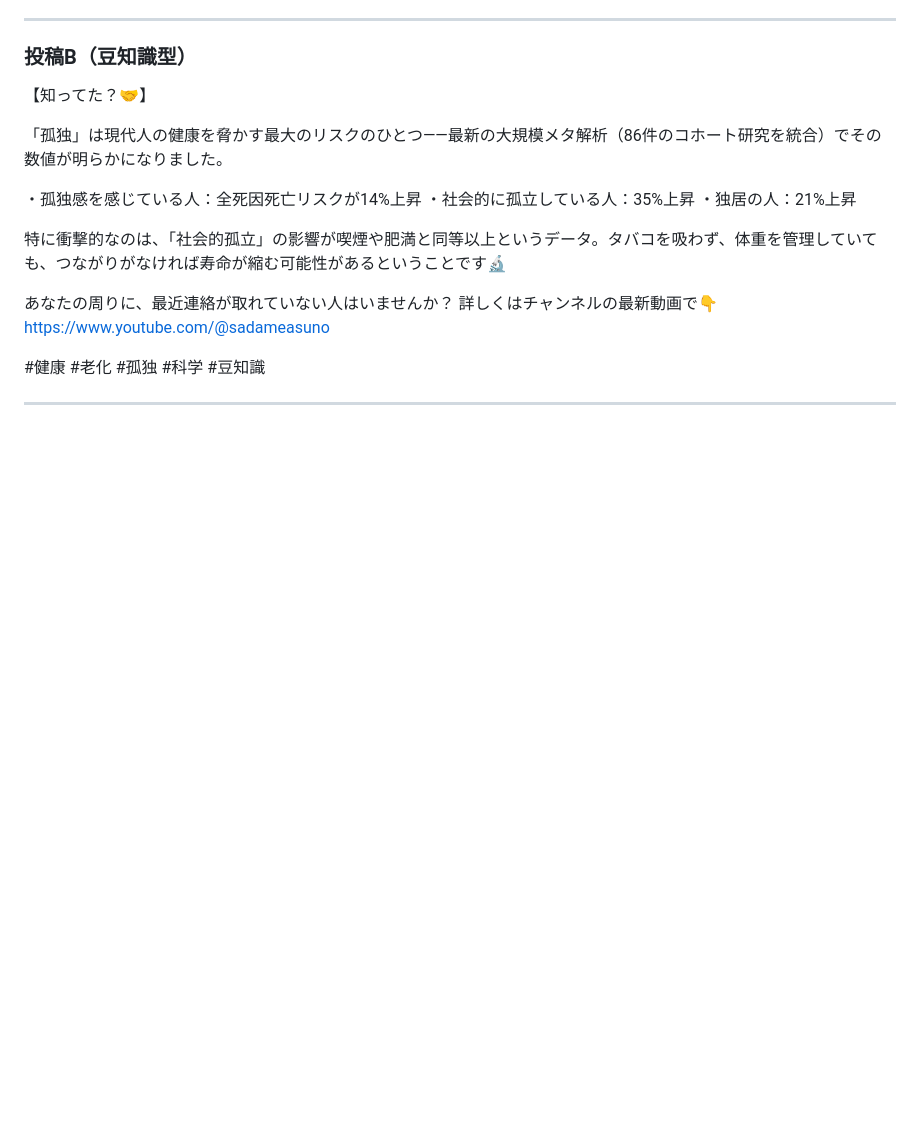
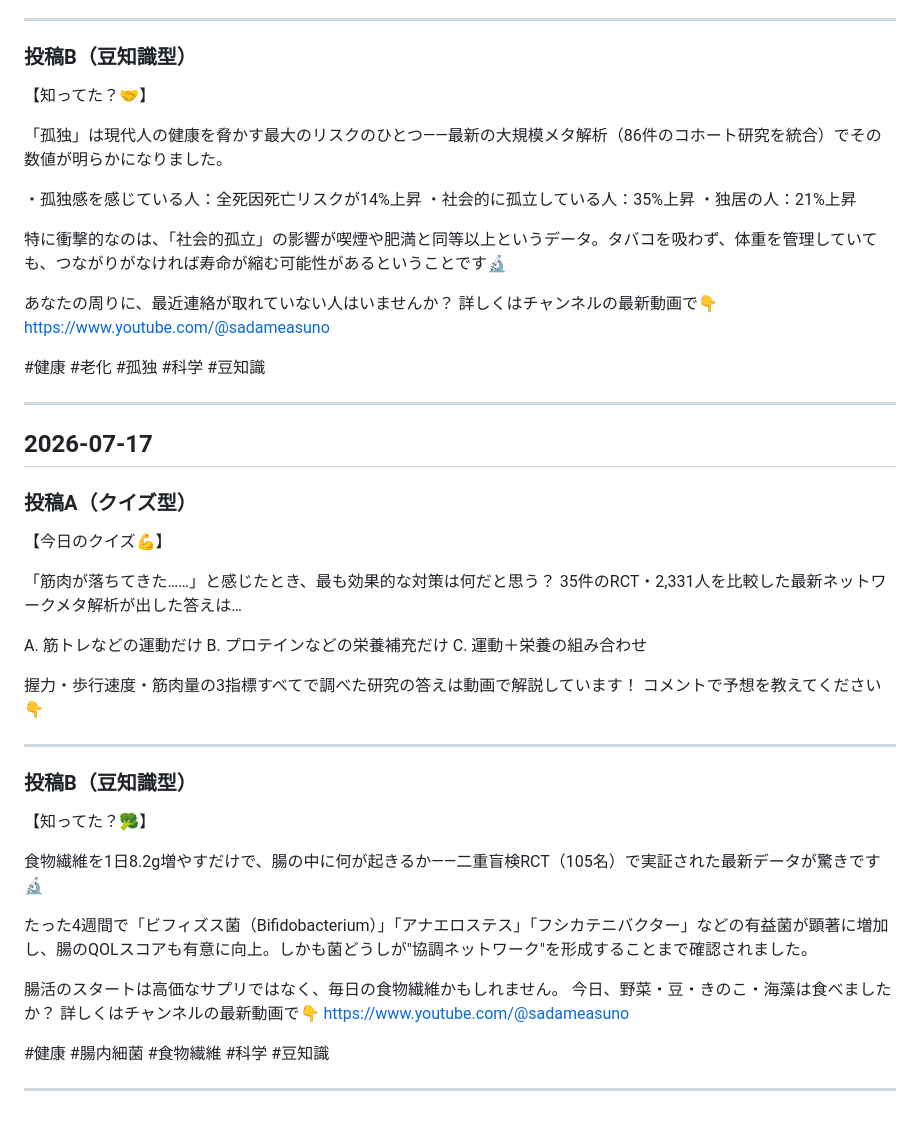
Before and after one commit to tera-aa/youichi, a Markdown page: pipeline/community_posts.md, the part around the change. GitHub-like rendering; blank space fills up the shorter version.

Commit message:
[コミュニティ部] 投稿テキストを生成 2026-07-17

```diff
--- a/pipeline/community_posts.md
+++ b/pipeline/community_posts.md
@@ -531,3 +531,38 @@ https://www.youtube.com/@sadameasuno
 #健康 #老化 #孤独 #科学 #豆知識
 
 ---
+
+## 2026-07-17
+
+### 投稿A（クイズ型）
+
+【今日のクイズ💪】
+
+「筋肉が落ちてきた……」と感じたとき、最も効果的な対策は何だと思う？
+35件のRCT・2,331人を比較した最新ネットワークメタ解析が出した答えは…
+
+A. 筋トレなどの運動だけ
+B. プロテインなどの栄養補充だけ
+C. 運動＋栄養の組み合わせ
+
+握力・歩行速度・筋肉量の3指標すべてで調べた研究の答えは動画で解説しています！
+コメントで予想を教えてください👇
+
+---
+
+### 投稿B（豆知識型）
+
+【知ってた？🥦】
+
+食物繊維を1日8.2g増やすだけで、腸の中に何が起きるか——二重盲検RCT（105名）で実証された最新データが驚きです🔬
+
+たった4週間で「ビフィズス菌（Bifidobacterium）」「アナエロステス」「フシカテニバクター」などの有益菌が顕著に増加し、腸のQOLスコアも有意に向上。しかも菌どうしが"協調ネットワーク"を形成することまで確認されました。
+
+腸活のスタートは高価なサプリではなく、毎日の食物繊維かもしれません。
+今日、野菜・豆・きのこ・海藻は食べましたか？
+詳しくはチャンネルの最新動画で👇
+https://www.youtube.com/@sadameasuno
+
+#健康 #腸内細菌 #食物繊維 #科学 #豆知識
+
+---
```
